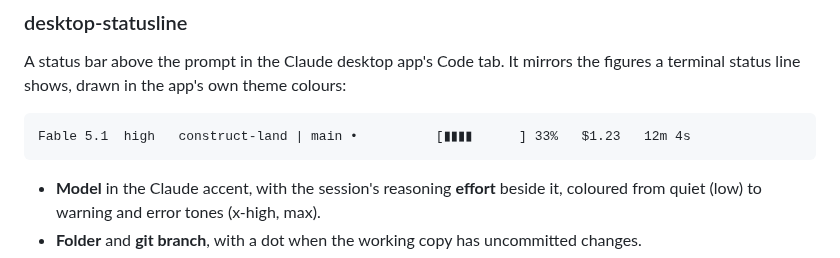
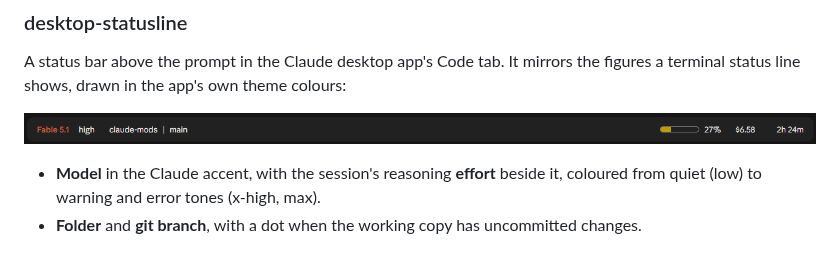
Before and after one commit to jiroamato/claude-mods, a Markdown page: README.md, the part around the change. Drawn GitHub-style; pictures changed too: docs/desktop-statusline.png (added).

Commit message:
docs(readme): show the band as a screenshot

````diff
--- a/README.md
+++ b/README.md
@@ -10,9 +10,7 @@ plugins built on function hooks.
 A status bar above the prompt in the Claude desktop app's Code tab. It mirrors
 the figures a terminal status line shows, drawn in the app's own theme colours:
 
-```
-Fable 5.1  high   construct-land | main •          [▮▮▮▮      ] 33%   $1.23   12m 4s
-```
+![The desktop-statusline band: Fable 5.1, high effort, claude-mods | main, a context meter at 27%, $6.58, 2h 24m](docs/desktop-statusline.png)
 
 - **Model** in the Claude accent, with the session's reasoning **effort** beside it,
   coloured from quiet (low) to warning and error tones (x-high, max).
````
